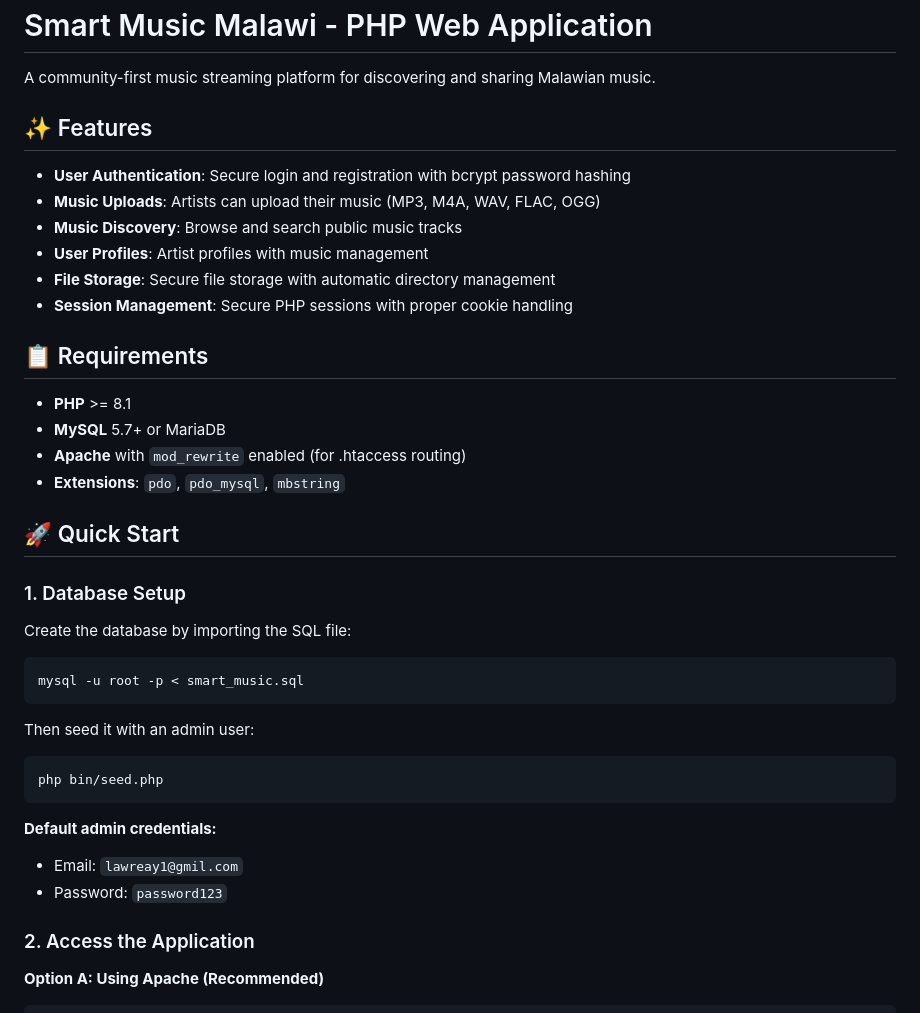
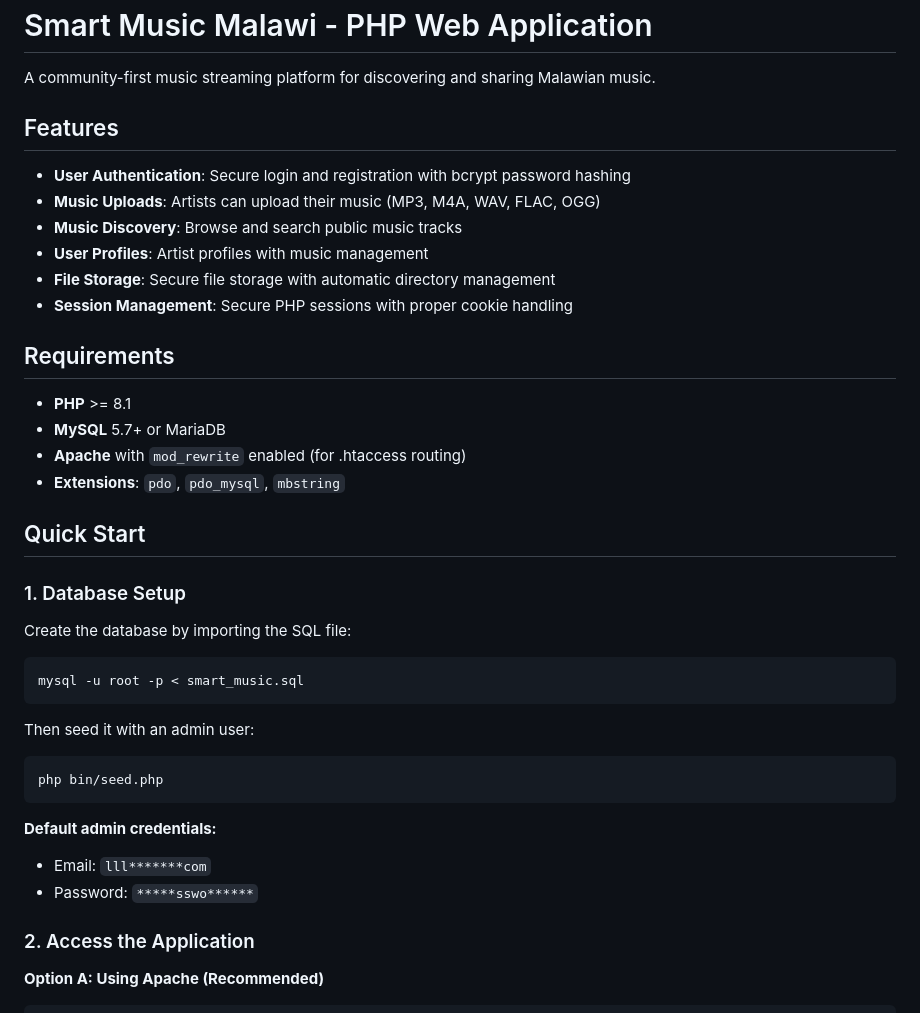
Before and after one commit to lawreay/Smart-Music-MW, a Markdown page: README.md, the part around the change printed below. GitHub-like rendering.

Commit message:
Update README.mdread Me

````diff
--- a/README.md
+++ b/README.md
@@ -2,7 +2,7 @@
 
 A community-first music streaming platform for discovering and sharing Malawian music.
 
-## ✨ Features
+##  Features
 
 - **User Authentication**: Secure login and registration with bcrypt password hashing
 - **Music Uploads**: Artists can upload their music (MP3, M4A, WAV, FLAC, OGG)
@@ -11,14 +11,14 @@ A community-first music streaming platform for discovering and sharing Malawian
 - **File Storage**: Secure file storage with automatic directory management
 - **Session Management**: Secure PHP sessions with proper cookie handling
 
-## 📋 Requirements
+## Requirements
 
 - **PHP** >= 8.1
 - **MySQL** 5.7+ or MariaDB
 - **Apache** with `mod_rewrite` enabled (for .htaccess routing)
 - **Extensions**: `pdo`, `pdo_mysql`, `mbstring`
 
-## 🚀 Quick Start
+##  Quick Start
 
 ### 1. Database Setup
 
@@ -35,8 +35,8 @@ php bin/seed.php
 ```
 
 **Default admin credentials:**
-- Email: `lawreay1@gmil.com`
-- Password: `password123`
+- Email: `lll*******com`
+- Password: `*****sswo******`
 
 ### 2. Access the Application
 
````
Also changed, not shown: other parts of README.md (+10 -10 lines).
